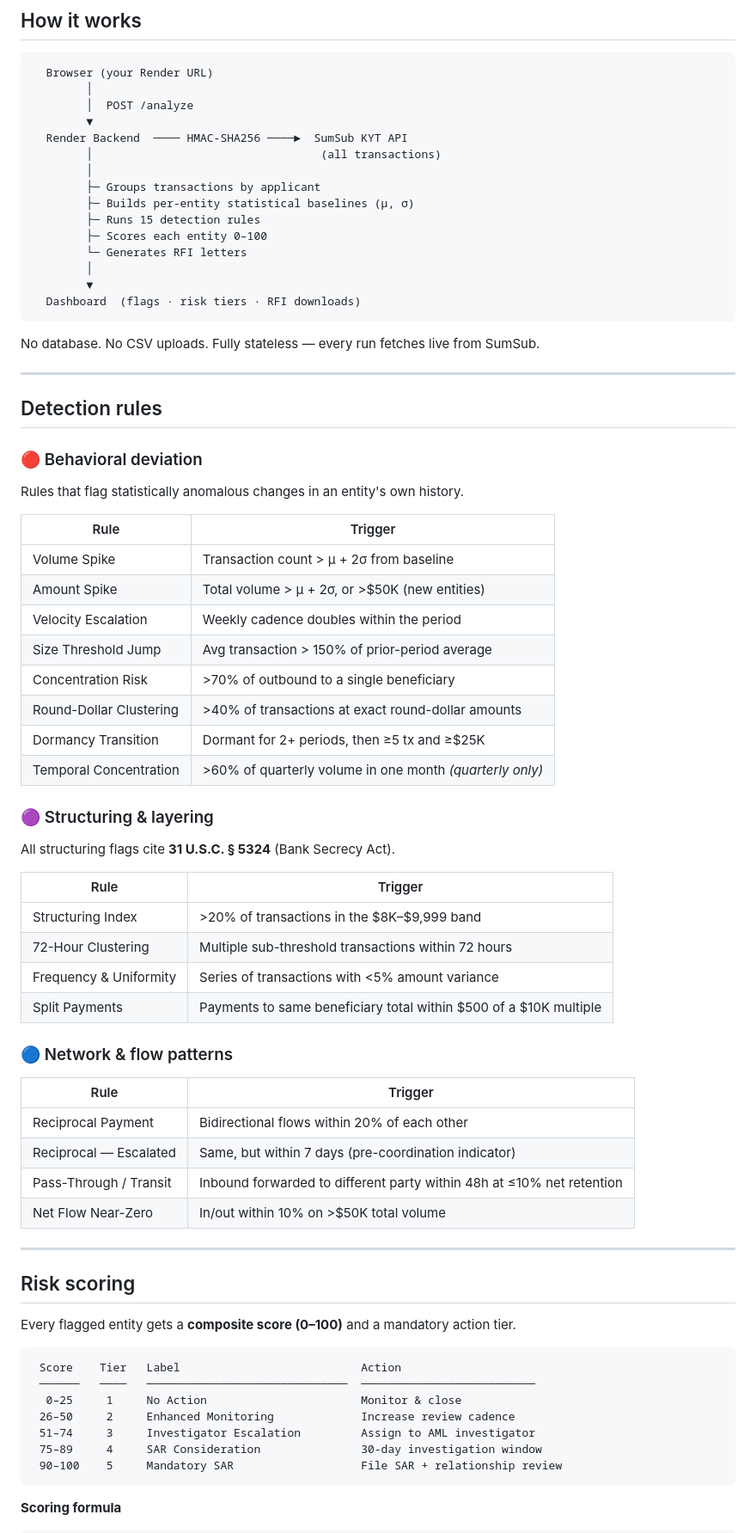
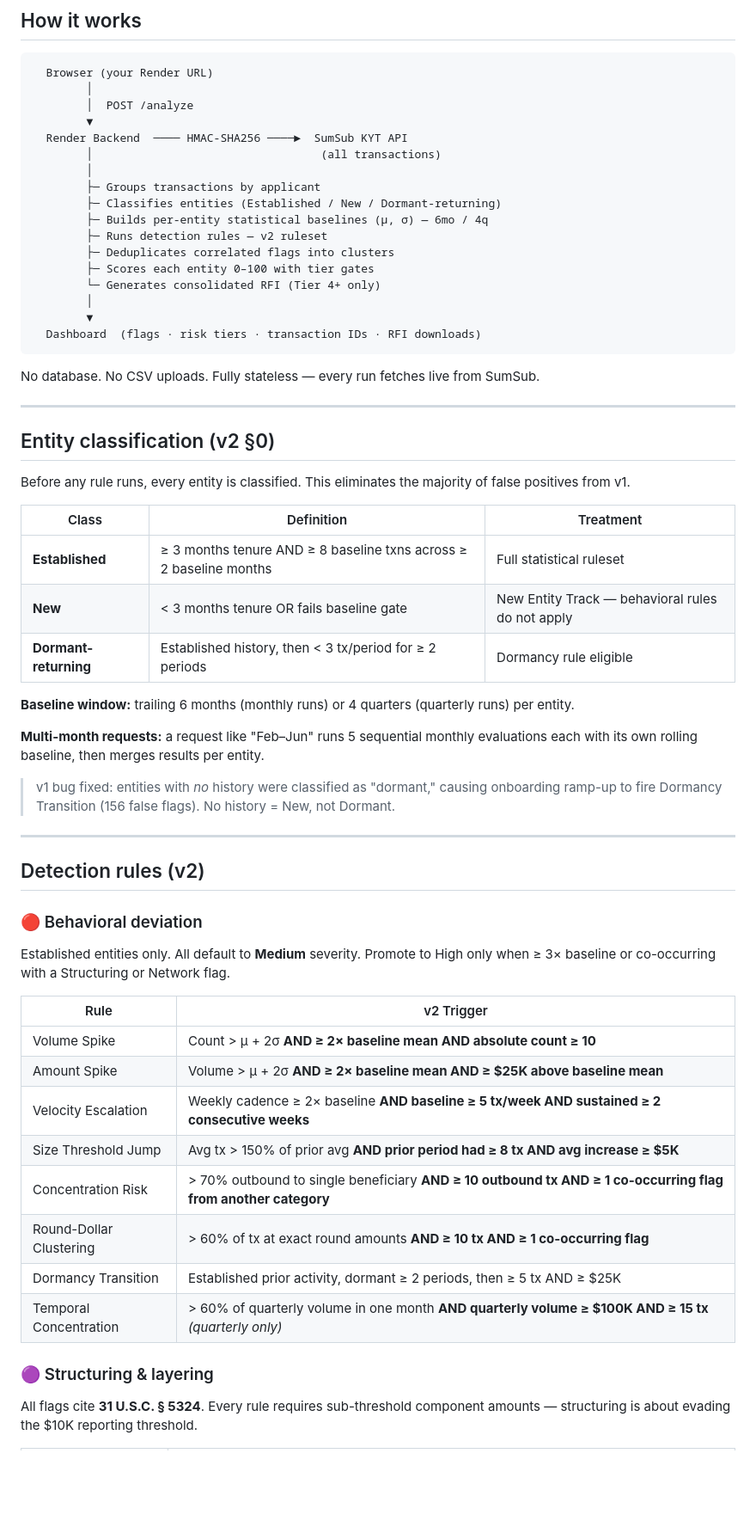
Before and after one commit to raghavashok24/Aegis, a Markdown page: README.md, the part around one of its changes. Shown at 86% size. Rendered like a GitHub page; blank space fills up the shorter version.

````diff
--- a/README.md
+++ b/README.md
@@ -28,69 +29,55 @@
         │                                  (all transactions)
         │
         ├─ Groups transactions by applicant
-        ├─ Builds per-entity statistical baselines (μ, σ)
-        ├─ Runs 15 detection rules
-        ├─ Scores each entity 0–100
-        └─ Generates RFI letters
+        ├─ Classifies entities (Established / New / Dormant-returning)
+        ├─ Builds per-entity statistical baselines (μ, σ) — 6mo / 4q
+        ├─ Runs detection rules — v2 ruleset
+        ├─ Deduplicates correlated flags into clusters
+        ├─ Scores each entity 0–100 with tier gates
+        └─ Generates consolidated RFI (Tier 4+ only)
         │
         ▼
-  Dashboard  (flags · risk tiers · RFI downloads)
+  Dashboard  (flags · risk tiers · transaction IDs · RFI downloads)
 ```
 
 No database. No CSV uploads. Fully stateless — every run fetches live from SumSub.
 
 ---
 
-## Detection rules
+## Entity classification (v2 §0)
 
-### 🔴 Behavioral deviation
-Rules that flag statistically anomalous changes in an entity's own history.
+Before any rule runs, every entity is classified. This eliminates the majority of false positives from v1.
 
-| Rule | Trigger |
-|------|---------|
-| Volume Spike | Transaction count > μ + 2σ from baseline |
-| Amount Spike | Total volume > μ + 2σ, or >$50K (new entities) |
-| Velocity Escalation | Weekly cadence doubles within the period |
-| Size Threshold Jump | Avg transaction > 150% of prior-period average |
-| Concentration Risk | >70% of outbound to a single beneficiary |
-| Round-Dollar Clustering | >40% of transactions at exact round-dollar amounts |
-| Dormancy Transition | Dormant for 2+ periods, then ≥5 tx and ≥$25K |
-| Temporal Concentration | >60% of quarterly volume in one month *(quarterly only)* |
+| Class | Definition | Treatment |
+|-------|-----------|-----------|
+| **Established** | ≥ 3 months tenure AND ≥ 8 baseline txns across ≥ 2 baseline months | Full statistical ruleset |
+| **New** | < 3 months tenure OR fails baseline gate | New Entity Track — behavioral rules do not apply |
+| **Dormant-returning** | Established history, then < 3 tx/period for ≥ 2 periods | Dormancy rule eligible |
 
-### 🟣 Structuring & layering
-All structuring flags cite **31 U.S.C. § 5324** (Bank Secrecy Act).
+**Baseline window:** trailing 6 months (monthly runs) or 4 quarters (quarterly runs) per entity.
 
-| Rule | Trigger |
-|------|---------|
-| Structuring Index | >20% of transactions in the $8K–$9,999 band |
-| 72-Hour Clustering | Multiple sub-threshold transactions within 72 hours |
-| Frequency & Uniformity | Series of transactions with <5% amount variance |
-| Split Payments | Payments to same beneficiary total within $500 of a $10K multiple |
+**Multi-month requests:** a request like "Feb–Jun" runs 5 sequential monthly evaluations each with its own rolling baseline, then merges results per entity.
 
-### 🔵 Network & flow patterns
-
-| Rule | Trigger |
-|------|---------|
-| Reciprocal Payment | Bidirectional flows within 20% of each other |
-| Reciprocal — Escalated | Same, but within 7 days (pre-coordination indicator) |
-| Pass-Through / Transit | Inbound forwarded to different party within 48h at ≤10% net retention |
-| Net Flow Near-Zero | In/out within 10% on >$50K total volume |
+> v1 bug fixed: entities with *no* history were classified as "dormant," causing onboarding ramp-up to fire Dormancy Transition (156 false flags). No history = New, not Dormant.
 
 ---
 
-## Risk scoring
+## Detection rules (v2)
 
-Every flagged entity gets a **composite score (0–100)** and a mandatory action tier.
+### 🔴 Behavioral deviation
+Established entities only. All default to **Medium** severity. Promote to High only when ≥ 3× baseline or co-occurring with a Structuring or Network flag.
 
-```
- Score    Tier   Label                           Action
- ──────   ────   ──────────────────────────────  ──────────────────────────
-  0–25     1     No Action                       Monitor & close
- 26–50     2     Enhanced Monitoring             Increase review cadence
- 51–74     3     Investigator Escalation         Assign to AML investigator
- 75–89     4     SAR Consideration               30-day investigation window
- 90–100    5     Mandatory SAR                   File SAR + relationship review
-```
+| Rule | v2 Trigger |
+|------|-----------|
+| Volume Spike | Count > μ + 2σ **AND ≥ 2× baseline mean AND absolute count ≥ 10** |
+| Amount Spike | Volume > μ + 2σ **AND ≥ 2× baseline mean AND ≥ $25K above baseline mean** |
+| Velocity Escalation | Weekly cadence ≥ 2× baseline **AND baseline ≥ 5 tx/week AND sustained ≥ 2 consecutive weeks** |
+| Size Threshold Jump | Avg tx > 150% of prior avg **AND prior period had ≥ 8 tx AND avg increase ≥ $5K** |
+| Concentration Risk | > 70% outbound to single beneficiary **AND ≥ 10 outbound tx AND ≥ 1 co-occurring flag from another category** |
+| Round-Dollar Clustering | > 60% of tx at exact round amounts **AND ≥ 10 tx AND ≥ 1 co-occurring flag** |
+| Dormancy Transition | Established prior activity, dormant ≥ 2 periods, then ≥ 5 tx AND ≥ $25K |
+| Temporal Concentration | > 60% of quarterly volume in one month **AND quarterly volume ≥ $100K AND ≥ 15 tx** *(quarterly only)* |
 
-**Scoring formula**
+### 🟣 Structuring & layering
+All flags cite **31 U.S.C. § 5324**. Every rule requires sub-threshold component amounts — structuring is about evading the $10K reporting threshold.
 
````
Also changed, not shown: other parts of README.md (+120 -49 lines).
